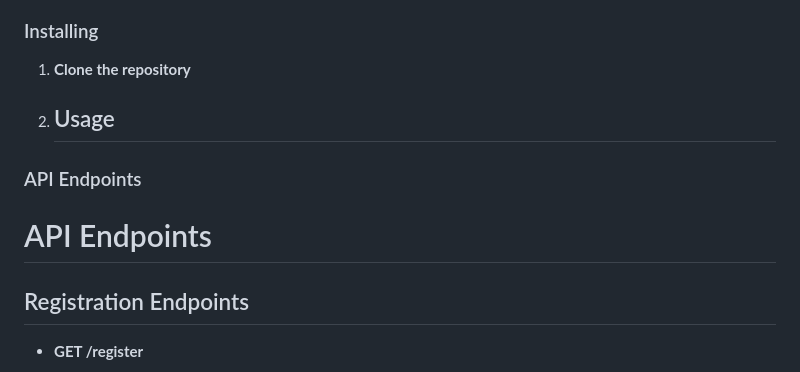
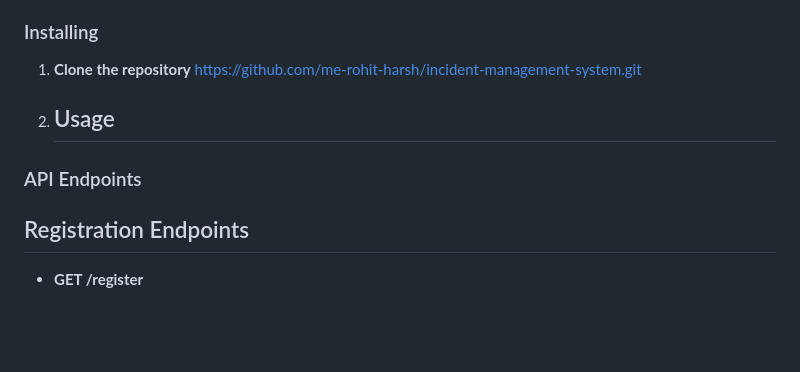
Before and after one commit to me-rohit-harsh/incident-management-system, a Markdown page: README.md, the part around the change. GitHub-like rendering; blank space fills up the shorter version.

```diff
--- a/README.md
+++ b/README.md
@@ -29,12 +29,11 @@ This repository contains a REST API and front-end for an Incident Management Sys
 ### Installing
 
 1. **Clone the repository**
-
+https://github.com/me-rohit-harsh/incident-management-system.git
 2. ## Usage
 
 ### API Endpoints
 
-# API Endpoints
 
 ## Registration Endpoints
 
```
